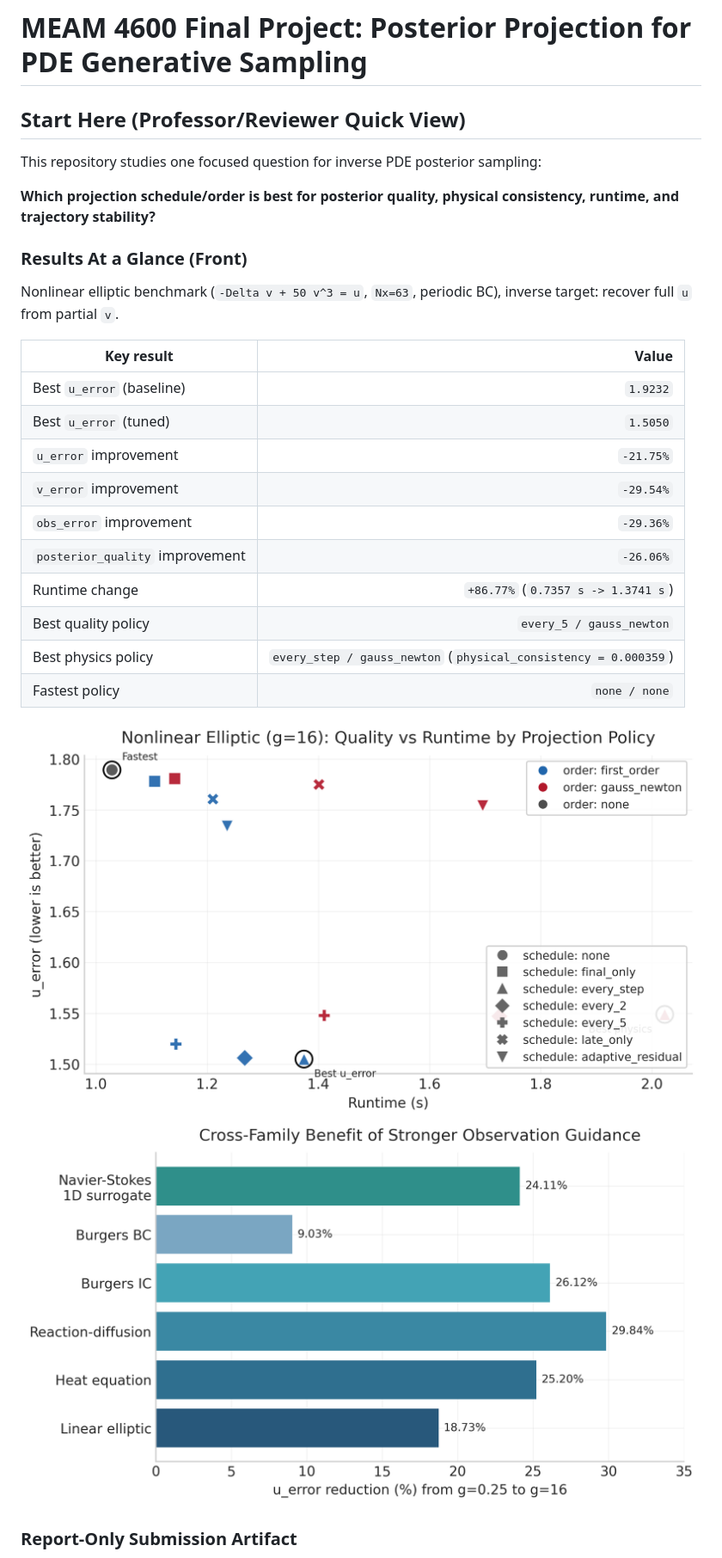
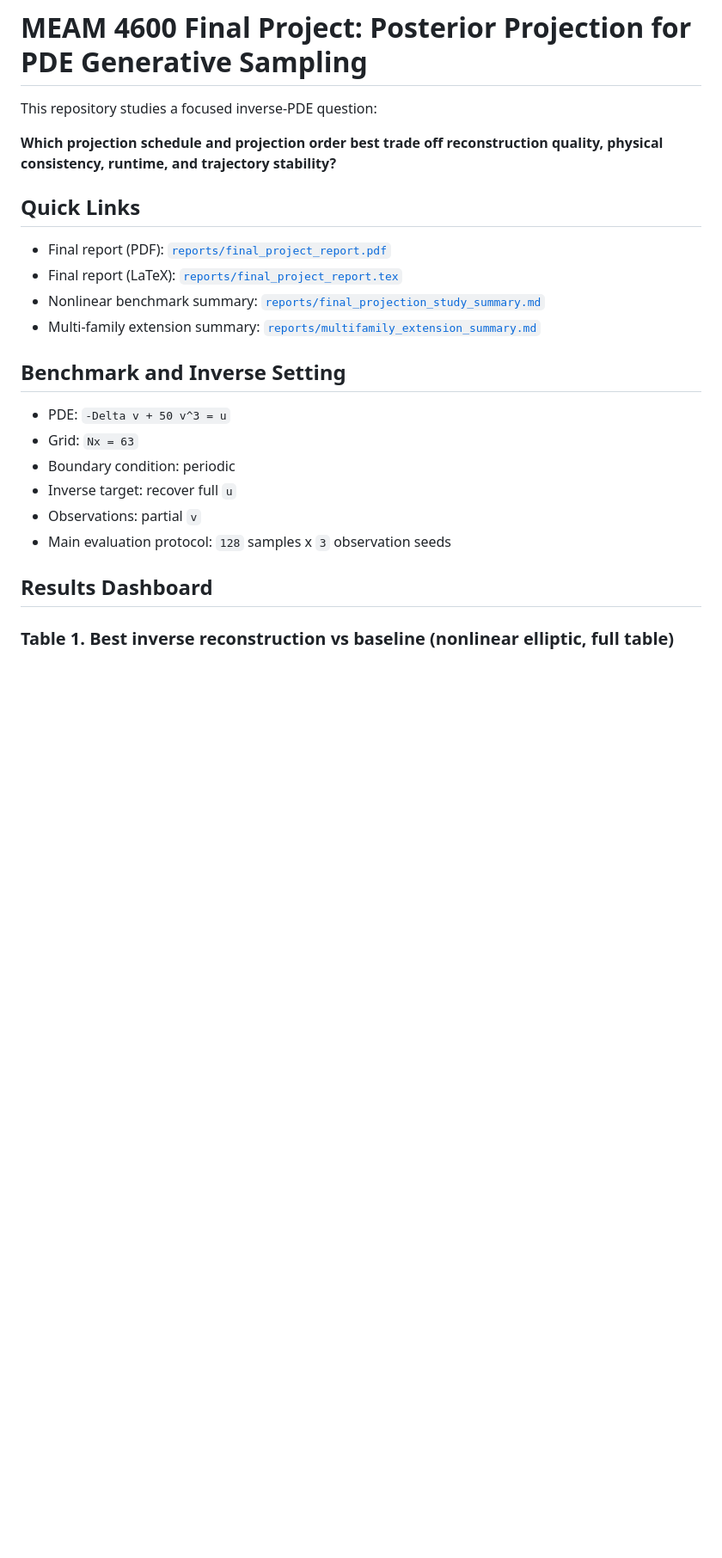
Before and after one commit to hanshengzhu0001/meam4600_final_proj, a Markdown page: README.md, the part around one of its changes. Shown at 86% size. GitHub-like rendering; blank space fills up the shorter version.

```diff
--- a/README.md
+++ b/README.md
@@ -1,30 +1,26 @@
 # MEAM 4600 Final Project: Posterior Projection for PDE Generative Sampling
 
-## Start Here (Professor/Reviewer Quick View)
+This repository studies a focused inverse-PDE question:
 
-This repository studies one focused question for inverse PDE posterior sampling:
+**Which projection schedule and projection order best trade off reconstruction quality, physical consistency, runtime, and trajectory stability?**
 
-**Which projection schedule/order is best for posterior quality, physical consistency, runtime, and trajectory stability?**
+## Quick Links
 
-### Results At a Glance (Front)
+- Final report (PDF): [`reports/final_project_report.pdf`](reports/final_project_report.pdf)
+- Final report (LaTeX): [`reports/final_project_report.tex`](reports/final_project_report.tex)
+- Nonlinear benchmark summary: [`reports/final_projection_study_summary.md`](reports/final_projection_study_summary.md)
+- Multi-family extension summary: [`reports/multifamily_extension_summary.md`](reports/multifamily_extension_summary.md)
 
-Nonlinear elliptic benchmark (`-Delta v + 50 v^3 = u`, `Nx=63`, periodic BC), inverse target: recover full `u` from partial `v`.
+## Benchmark and Inverse Setting
 
-| Key result | Value |
-| --- | ---: |
-| Best `u_error` (baseline) | `1.9232` |
-| Best `u_error` (tuned) | `1.5050` |
-| `u_error` improvement | `-21.75%` |
-| `v_error` improvement | `-29.54%` |
-| `obs_error` improvement | `-29.36%` |
-| `posterior_quality` improvement | `-26.06%` |
-| Runtime change | `+86.77%` (`0.7357 s -> 1.3741 s`) |
-| Best quality policy | `every_5 / gauss_newton` |
-| Best physics policy | `every_step / gauss_newton` (`physical_consistency = 0.000359`) |
-| Fastest policy | `none / none` |
+- PDE: `-Delta v + 50 v^3 = u`
+- Grid: `Nx = 63`
+- Boundary condition: periodic
+- Inverse target: recover full `u`
+- Observations: partial `v`
+- Main evaluation protocol: `128` samples x `3` observation seeds
 
-![Nonlinear quality-runtime tradeoff](reports/figures/nonlinear_tradeoff_scatter.png)
-![Cross-family guidance benefit](reports/figures/cross_family_u_improvement.png)
+## Results Dashboard
 
-### Report-Only Submission Artifact
+### Table 1. Best inverse reconstruction vs baseline (nonlinear elliptic, full table)
 
```
Also changed, not shown: other parts of README.md (+41 -70 lines).
